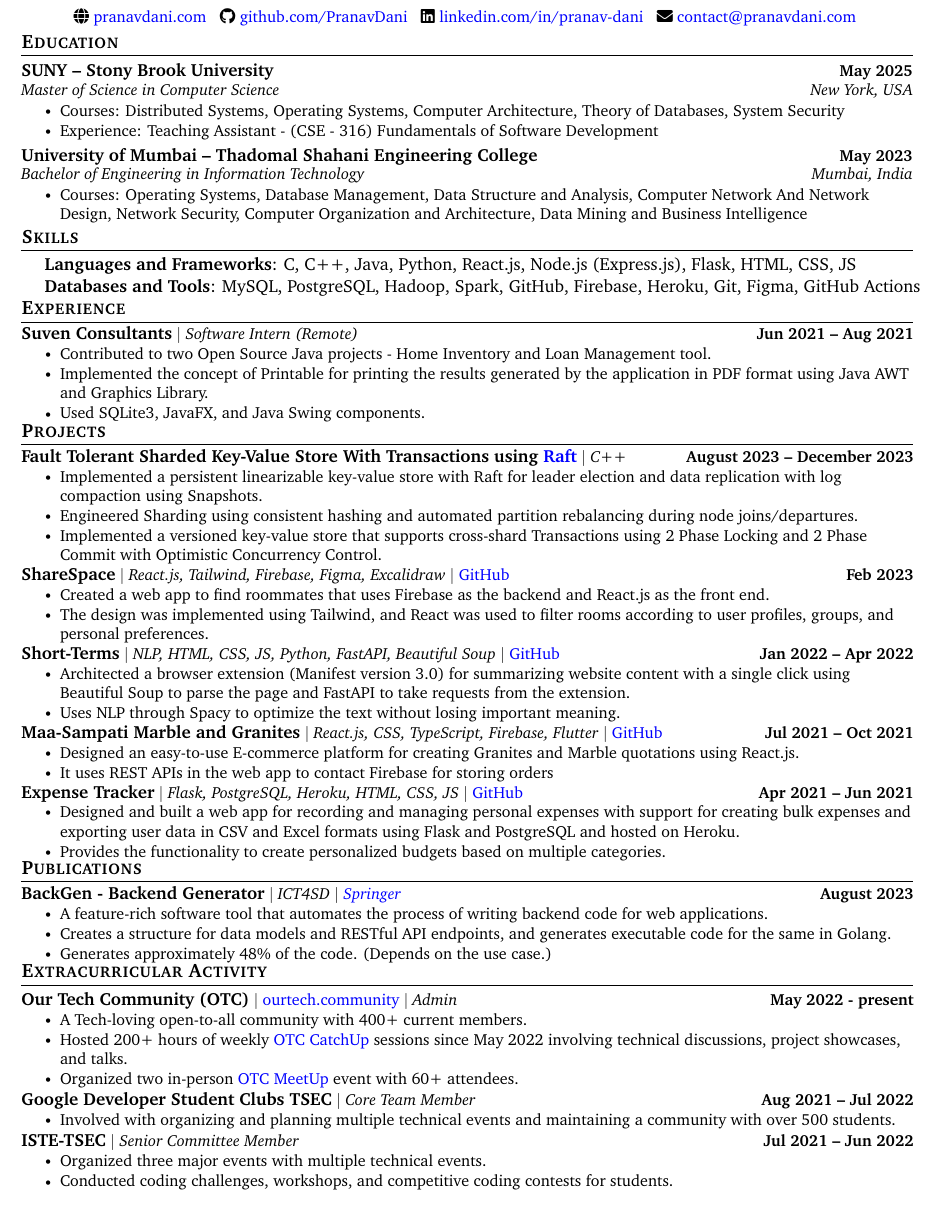
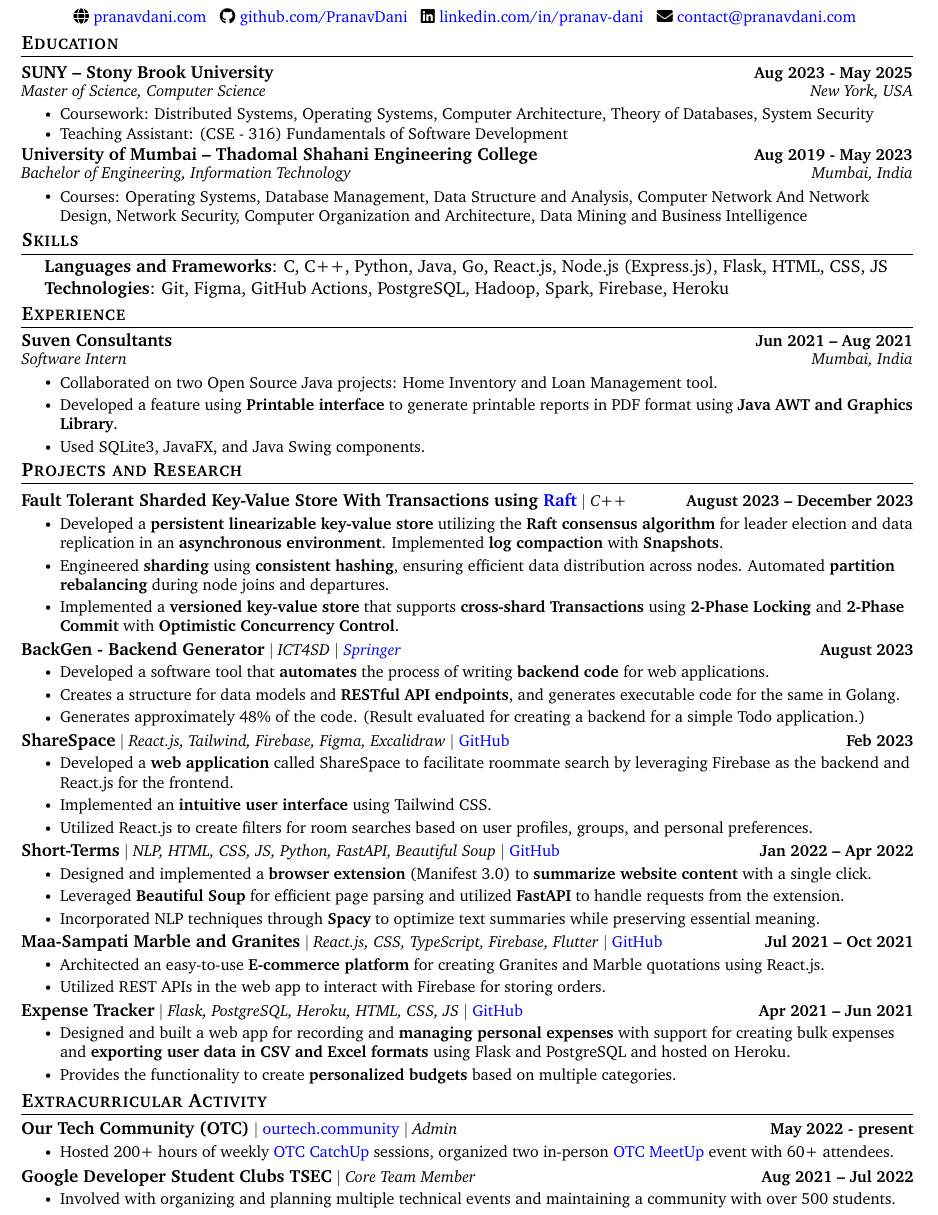
Before and after one commit to PranavDani/Resume, a LaTeX CV (resume.tex): part of the page, cut so that both start at the same text. Compiled offline with pdfLaTeX.

Commit message:
🛠️ update: change layout

```diff
--- a/resume.tex
+++ b/resume.tex
@@ -148,16 +148,18 @@
 \resumeSubHeadingListStart
     % \vspace{-4pt}
         \resumeSubheading
-            {SUNY -- Stony Brook University}{May 2025}
-            {Master of Science in Computer Science }{New York, USA}
+            {SUNY -- Stony Brook University}{Aug 2023 - May 2025}
+            {Master of Science, Computer Science }{New York, USA}
             \resumeItemListStart
-                \resumeItem{Courses: Distributed Systems, Operating Systems, Computer Architecture, Theory of Databases, System Security}
-                \resumeItem{Experience: Teaching Assistant - (CSE - 316) Fundamentals of Software Development}
+                \resumeItem{Coursework: Distributed Systems, Operating Systems, Computer Architecture, Theory of Databases, System Security}
+                \vspace{-2pt}
+                \resumeItem{Teaching Assistant: (CSE - 316) Fundamentals of Software Development}
             \resumeItemListEnd
+\vspace{-5pt}
 
         \resumeSubheading
-            {University of Mumbai -- Thadomal Shahani Engineering College}{May 2023}
-            {Bachelor of Engineering in Information Technology}{Mumbai, India}
+            {University of Mumbai -- Thadomal Shahani Engineering College}{Aug 2019 - May 2023}
+            {Bachelor of Engineering, Information Technology}{Mumbai, India}
             \resumeItemListStart
                 \resumeItem{Courses: Operating Systems, Database Management, Data Structure and Analysis, Computer Network And Network Design, Network Security, Computer Organization and Architecture,  Data Mining and Business Intelligence }
             \resumeItemListEnd
@@ -171,7 +173,7 @@
     %         \end{tabular}
     %     }}
     % \end{itemize}
-\vspace{-15pt}
+\vspace{-20pt}
 
 
 
@@ -181,54 +183,66 @@
     \begin{itemize}[leftmargin=0.2in, label={}]
         {\item{
             \begin{tabular}{ l@{\hskip 0.2in} l }
-                 \textbf{Languages and Frameworks}: C, C++, Java, Python, React.js, Node.js (Express.js), Flask, HTML, CSS, JS
+                 \textbf{Languages and Frameworks}: C, C++, Python, Java, Go, React.js, Node.js (Express.js), Flask, HTML, CSS, JS
                  \\
-                 \textbf{Databases and Tools}: MySQL, PostgreSQL, Hadoop, Spark, GitHub, Firebase, Heroku, Git, Figma, GitHub Actions
+                 \textbf{Technologies}: Git, Figma, GitHub Actions, PostgreSQL, Hadoop, Spark, Firebase, Heroku
             \end{tabular}
         }}
     \end{itemize}
-\vspace{-20pt}
+\vspace{-23pt}
 
 
 
 
 %-----------EXPERIENCE-----------
 \section{Experience}
-    \vspace{-8.5pt}
     \resumeSubHeadingListStart
-        \resumeProjectHeading
-            {\textbf{\normalsize{Suven Consultants}} $|$ \emph{Software Intern (Remote)}}{Jun 2021 -- Aug 2021}
+    \vspace{-2pt}
+        \resumeSubheading
+            {Suven Consultants}{Jun 2021 -- Aug 2021}
+            {Software Intern}{Mumbai, India}
             \resumeItemListStart
-                \resumeItem{Contributed to two Open Source Java projects - Home Inventory and Loan Management tool.}
-                \resumeItem{Implemented the concept of Printable for printing the results generated by the application in PDF format using Java AWT and Graphics Library.}
+                \resumeItem{Collaborated on two Open Source Java projects: Home Inventory and Loan Management tool.}
+                \resumeItem{Developed a feature using \textbf{Printable interface} to generate printable reports in PDF format using \textbf{Java AWT and Graphics Library}.}
                 \resumeItem{Used SQLite3, JavaFX, and Java Swing components.}
             \resumeItemListEnd
         \vspace{-3pt}
     \resumeSubHeadingListEnd
-\vspace{-15pt}
+\vspace{-18pt}
 
 
 
 
 % \href{https://expense-tracker03.herokuapp.com}{Web app},
 %-----------PROJECTS-----------
-\section{Projects}
-    \vspace{-8.5pt}
+\section{Projects and Research}
+    \vspace{-5pt}
     \resumeSubHeadingListStart
         \resumeProjectHeading
             {\textbf{\normalsize{Fault Tolerant Sharded Key-Value Store With Transactions using \href{https://raft.github.io/raft.pdf}{Raft}}} $|$ \emph{C++}}{August 2023 -- December 2023}
             \resumeItemListStart
-                \resumeItem{Implemented a persistent linearizable key-value store with Raft for leader election and data replication with log compaction using Snapshots.}
-                \resumeItem{Engineered Sharding using consistent hashing and automated partition rebalancing during node joins/departures.}
-                \resumeItem{Implemented a versioned key-value store that supports cross-shard Transactions using 2 Phase Locking and 2 Phase Commit with Optimistic Concurrency Control.}
+                \resumeItem{Developed a \textbf{persistent linearizable key-value store} utilizing the \textbf{Raft consensus algorithm} for leader election and data replication in an \textbf{asynchronous environment}. Implemented \textbf{log compaction} with \textbf{Snapshots}.}
+                \resumeItem{Engineered \textbf{sharding} using \textbf{consistent hashing}, ensuring efficient data distribution across nodes. Automated \textbf{partition rebalancing} during node joins and departures.}
+                \resumeItem{Implemented a \textbf{versioned key-value store} that supports \textbf{cross-shard Transactions} using \textbf{2-Phase Locking} and \textbf{2-Phase Commit} with \textbf{Optimistic Concurrency Control}.}
             \resumeItemListEnd
         \vspace{-19pt}
 
         \resumeProjectHeading
+            {\textbf{\normalsize{BackGen - Backend Generator}} $|$ \emph{ICT4SD $|$ \href{https://link.springer.com/chapter/10.1007/978-981-99-6568-7_34}{Springer}}}{August 2023}
+            \resumeItemListStart
+                \resumeItem{Developed a software tool that \textbf{automates} the process of writing \textbf{backend code} for web applications.}
+                \resumeItem{Creates a structure for data models and \textbf{RESTful API endpoints}, and generates executable code for the same in Golang.}
+                \resumeItem{Generates approximately 48\% of the code. (Result evaluated for creating a backend for a simple Todo application.)}
+            \resumeItemListEnd
+        \vspace{-19pt}
+
+
+        \resumeProjectHeading
             {\textbf{\normalsize{ShareSpace}} $|$ \emph{React.js, Tailwind, Firebase, Figma, Excalidraw} $|$ \href{https://github.com/viveknamaye/ShareSpace}{GitHub}}{Feb 2023}
             \resumeItemListStart
-                \resumeItem{Created a web app to find roommates that uses Firebase as the backend and React.js as the front end.}
-                \resumeItem{The design was implemented using Tailwind, and React was used to filter rooms according to user profiles, groups, and personal preferences.}
+                \resumeItem{Developed a \textbf{web application} called ShareSpace to facilitate roommate search by leveraging Firebase as the backend and React.js for the frontend.}
+                \resumeItem{Implemented an \textbf{intuitive user interface} using Tailwind CSS.}
+                \resumeItem{Utilized React.js to create filters for room searches based on user profiles, groups, and personal preferences.}
             \resumeItemListEnd
         \vspace{-19pt}
 
@@ -236,8 +250,9 @@
         \resumeProjectHeading
             {\textbf{\normalsize{Short-Terms}} $|$ \emph{NLP, HTML, CSS, JS, Python, FastAPI, Beautiful Soup} $|$ \href{https://github.com/PranavDani/short-terms}{GitHub}}{Jan 2022 -- Apr 2022}
             \resumeItemListStart
-                \resumeItem{Architected a browser extension (Manifest version 3.0) for summarizing website content with a single click using Beautiful Soup to parse the page and FastAPI to take requests from the extension.}
-                \resumeItem{Uses NLP through Spacy to optimize the text without losing important meaning.}
+                \resumeItem{Designed and implemented a \textbf{browser extension} (Manifest 3.0) to \textbf{summarize website content} with a single click.}
+                \resumeItem{Leveraged \textbf{Beautiful Soup} for efficient page parsing and utilized \textbf{FastAPI} to handle requests from the extension.}
+                \resumeItem{Incorporated NLP techniques through \textbf{Spacy} to optimize text summaries while preserving essential meaning.}
             \resumeItemListEnd
         \vspace{-19pt}
 
@@ -245,16 +260,16 @@
         \resumeProjectHeading
             {\textbf{\normalsize{Maa-Sampati Marble and Granites}} $|$ \emph{React.js, CSS, TypeScript, Firebase, Flutter} $|$ \href{https://github.com/PranavDani/maa-sampati}{GitHub}}{Jul 2021 -- Oct 2021}
             \resumeItemListStart
-                \resumeItem{Designed an easy-to-use E-commerce platform for creating Granites and Marble quotations using React.js.}
-                \resumeItem{It uses REST APIs in the web app to contact Firebase for storing orders}
+                \resumeItem{Architected an easy-to-use \textbf{E-commerce platform} for creating Granites and Marble quotations using React.js.}
+                \resumeItem{Utilized REST APIs in the web app to interact with Firebase for storing orders.}
             \resumeItemListEnd
         \vspace{-19pt}
 
         \resumeProjectHeading
             {\textbf{\normalsize{Expense Tracker}} $|$ \emph{Flask, PostgreSQL, Heroku, HTML, CSS, JS} $|$ \href{https://github.com/PranavDani/Expense-Tracker}{GitHub}}{Apr 2021 -- Jun 2021}
             \resumeItemListStart
-                \resumeItem{Designed and built a web app for recording and managing personal expenses with support for creating bulk expenses and exporting user data in CSV and Excel formats using Flask and PostgreSQL and hosted on Heroku.}
-                \resumeItem{Provides the functionality to create personalized budgets based on multiple categories.}
+                \resumeItem{Designed and built a web app for recording and \textbf{managing personal expenses} with support for creating bulk expenses and \textbf{exporting user data in CSV and Excel formats} using Flask and PostgreSQL and hosted on Heroku.}
+                \resumeItem{Provides the functionality to create \textbf{personalized budgets} based on multiple categories.}
             \resumeItemListEnd
 
     \resumeSubHeadingListEnd
@@ -263,19 +278,13 @@
 
 
 %-----------PUBLICATION-----------
-\section{Publications}
-    \vspace{-8.5pt}
-    \resumeSubHeadingListStart
-        \resumeProjectHeading
-            {\textbf{\normalsize{BackGen - Backend Generator}} $|$ \emph{ICT4SD $|$ \href{https://link.springer.com/chapter/10.1007/978-981-99-6568-7_34}{Springer}}}{August 2023}
-            \resumeItemListStart
-                \resumeItem{A feature-rich software tool that automates the process of writing backend code for web applications.}
-                \resumeItem{Creates a structure for data models and RESTful API endpoints, and generates executable code for the same in Golang.}
-                \resumeItem{Generates approximately 48\% of the code. (Depends on the use case.)}
-            \resumeItemListEnd
-        \vspace{-3pt}
-    \resumeSubHeadingListEnd
-\vspace{-15pt}
+% \section{Publications}
+%     \vspace{-8.5pt}
+%     \resumeSubHeadingListStart
+
+%         \vspace{-3pt}
+%     \resumeSubHeadingListEnd
+% \vspace{-15pt}
 
 
 
@@ -286,9 +295,8 @@
         \resumeProjectHeading
             {\textbf{\normalsize{Our Tech Community (OTC)}} $|$ \normalfont\href{https://ourtech.community}{ourtech.community} $|$ \emph{Admin}}{May 2022 - present}
             \resumeItemListStart
-                \resumeItem{A Tech-loving open-to-all community with 400+ current members.}
-                \resumeItem{Hosted 200+ hours of weekly \href{https://catchup.ourtech.community}{OTC CatchUp} sessions since May 2022 involving technical discussions, project showcases, and talks.}
-                \resumeItem{Organized two in-person \href{https://meetup.ourtech.community}{OTC MeetUp} event with 60+ attendees.}
+                \resumeItem{Hosted 200+ hours of weekly \href{https://catchup.ourtech.community}{OTC CatchUp} sessions, organized two in-person \href{https://meetup.ourtech.community}{OTC MeetUp} event with 60+ attendees.}
+                 % involving technical discussions, project showcases, and talks
             \resumeItemListEnd
         \vspace{-18pt}
 
@@ -299,12 +307,12 @@
             \resumeItemListEnd
         \vspace{-18pt}
 
-        \resumeProjectHeading
-            {\textbf{\normalsize{ISTE-TSEC}} $|$ \emph{Senior Committee Member}}{Jul 2021 -- Jun 2022}
-            \resumeItemListStart
-                \resumeItem{Organized three major events with multiple technical events.}
-                \resumeItem{Conducted coding challenges, workshops, and competitive coding contests for students.}
-            \resumeItemListEnd
+        % \resumeProjectHeading
+        %     {\textbf{\normalsize{ISTE-TSEC}} $|$ \emph{Senior Committee Member}}{Jul 2021 -- Jun 2022}
+        %     \resumeItemListStart
+        %         \resumeItem{Organized three major events with multiple technical events.}
+        %         \resumeItem{Conducted coding challenges, workshops, and competitive coding contests for students.}
+        %     \resumeItemListEnd
 
     \resumeSubHeadingListEnd
 \vspace{-8pt}
```
Also changed, not shown: resume.tex (2 more changed lines).
